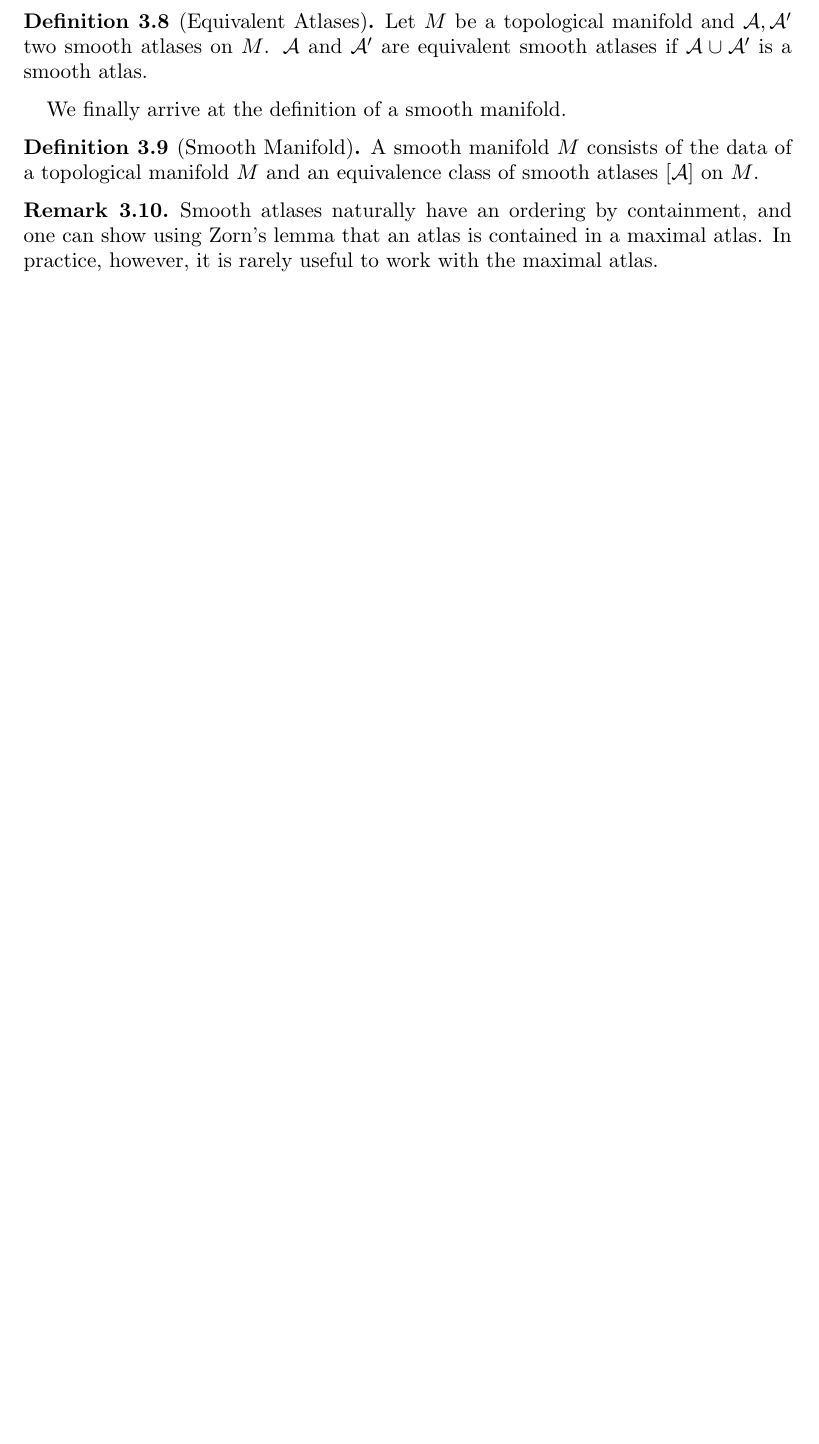
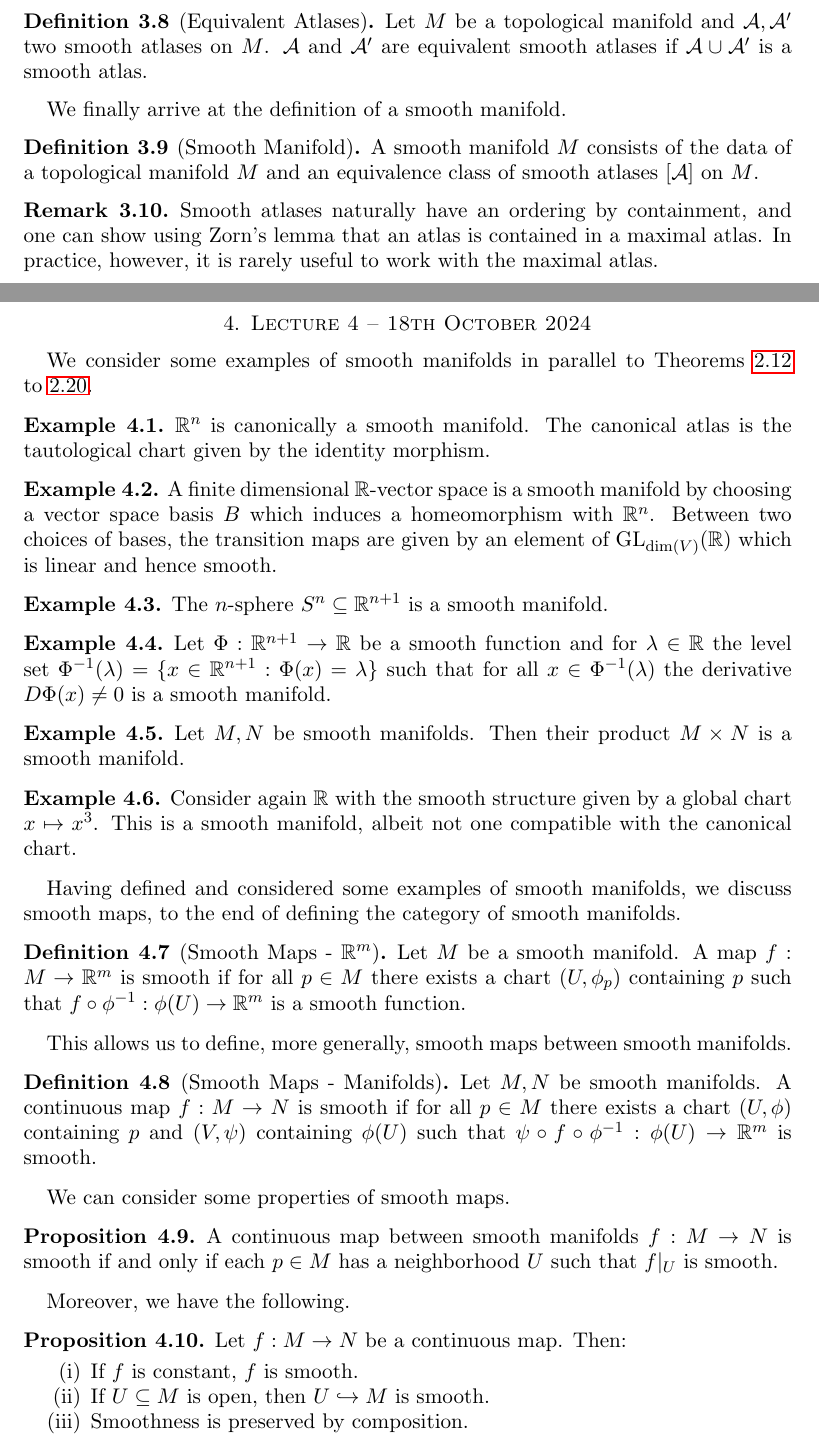
Before and after one commit to wgabrielong/Bonn-Winter-24-25, a LaTeX paper (F4D1-Analysis-and-Geometry-on-Manifolds/Analysis_on_Manifolds_Notes.tex, which reads F4D1-Analysis-and-Geometry-on-Manifolds/Lecture 4.tex, F4D1-Analysis-and-Geometry-on-Manifolds/shortcuts.tex): part of page 10 of 11 before the commit and two parts of pages 10 and 11 of 13 after it, the two joined at a grey line, cut so that both start at the same text, the shorter picture padded with empty space. Compiled offline with pdfLaTeX.

Commit message:
Smooth Manifolds Lecture 4
To add proofs of properties

```diff
--- /dev/null
+++ b/F4D1-Analysis-and-Geometry-on-Manifolds/Lecture 4.tex
@@ -0,0 +1,40 @@
+\section{Lecture 4 -- 18th October 2024}\label{sec: lecture 4}
+We consider some examples of smooth manifolds in parallel to \Cref{ex: Rn is a mfld,ex: fd real vs is a mfld,ex: open subsets of Rn are mflds,ex: graphs are mflds,ex: spheres are mflds,ex: boundary of cube is mfld,ex: torus is mfld,ex: projective space is a mfld,ex: klein bottle is a mfld}.
+\begin{example}\label{ex: Rn is a sm mfld}
+    $\RR^{n}$ is canonically a smooth manifold. The canonical atlas is the tautological chart given by the identity morphism.
+\end{example}
+\begin{example}\label{ex: fd real vs is a sm mfld}
+    A finite dimensional $\RR$-vector space is a smooth manifold by choosing a vector space basis $B$ which induces a homeomorphism with $\RR^{n}$. Between two choices of bases, the transition maps are given by an element of $\GL_{\dim(V)}(\RR)$ which is linear and hence smooth.
+\end{example}
+\begin{example}\label{ex: spheres are sm mflds}
+    The $n$-sphere $S^{n}\subseteq\RR^{n+1}$ is a smooth manifold.
+\end{example}
+\begin{example}\label{ex: level sets are smooth manifolds}
+    Let $\Phi:\RR^{n+1}\to\RR$ be a smooth function and for $\lambda\in\RR$ the level set $\Phi^{-1}(\lambda)=\{x\in\RR^{n+1}:\Phi(x)=\lambda\}$ such that for all $x\in\Phi^{-1}(\lambda)$ the derivative $D\Phi(x)\neq0$ is a smooth manifold.
+\end{example}
+\begin{example}\label{ex: products are smooth manifolds}
+    Let $M,N$ be smooth manifolds. Then their product $M\times N$ is a smooth manifold.
+\end{example}
+\begin{example}
+    Consider again $\RR$ with the smooth structure given by a global chart $x\mapsto x^{3}$. This is a smooth manifold, albeit not one compatible with the canonical chart.
+\end{example}
+Having defined and considered some examples of smooth manifolds, we discuss smooth maps, to the end of defining the category of smooth manifolds.
+\begin{definition}[Smooth Maps - $\RR^{m}$]\label{def: smooth map}
+    Let $M$ be a smooth manifold. A map $f:M\to\RR^{m}$ is smooth if for all $p\in M$ there exists a chart $(U,\phi_{p})$ containing $p$ such that $f\circ\phi^{-1}:\phi(U)\to\RR^{m}$ is a smooth function.
+\end{definition}
+This allows us to define, more generally, smooth maps between smooth manifolds.
+\begin{definition}[Smooth Maps - Manifolds]
+    Let $M,N$ be smooth manifolds. A continuous map $f:M\to N$ is smooth if for all $p\in M$ there exists a chart $(U,\phi)$ containing $p$ and $(V,\psi)$ containing $\phi(U)$ such that $\psi\circ f\circ\phi^{-1}:\phi(U)\to\RR^{m}$ is smooth.
+\end{definition}
+We can consider some properties of smooth maps.
+\begin{proposition}\label{prop: smoothness is local}
+    A continuous map between smooth manifolds $f:M\to N$ is smooth if and only if each $p\in M$ has a neighborhood $U$ such that $f|_{U}$ is smooth.
+\end{proposition}
+Moreover, we have the following.
+\begin{proposition}\label{prop: stability properties of smooth maps}
+    Let $f:M\to N$ be a continuous map. Then:
+    \begin{enumerate}[label=(\roman*)]
+        \item If $f$ is constant, $f$ is smooth.
+        \item If $U\subseteq M$ is open, then $U\hookrightarrow M$ is smooth.
+        \item Smoothness is preserved by composition.
+    \end{enumerate}
@@ -0,0 +45 @@
+\end{definition}
--- a/F4D1-Analysis-and-Geometry-on-Manifolds/shortcuts.tex
+++ b/F4D1-Analysis-and-Geometry-on-Manifolds/shortcuts.tex
@@ -106,3 +106,4 @@
 
 \newcommand{\Mfld}{\mathsf{Mfld}}
 \newcommand{\SmMfld}{\mathsf{SmMfld}}
+\newcommand{\GL}{\mathrm{GL}}
```
Also changed, not shown: F4D1-Analysis-and-Geometry-on-Manifolds/Analysis_on_Manifolds_Notes.tex (+1 -0 lines), F4D1-Analysis-and-Geometry-on-Manifolds/Lecture 4.tex (29 more changed lines).
